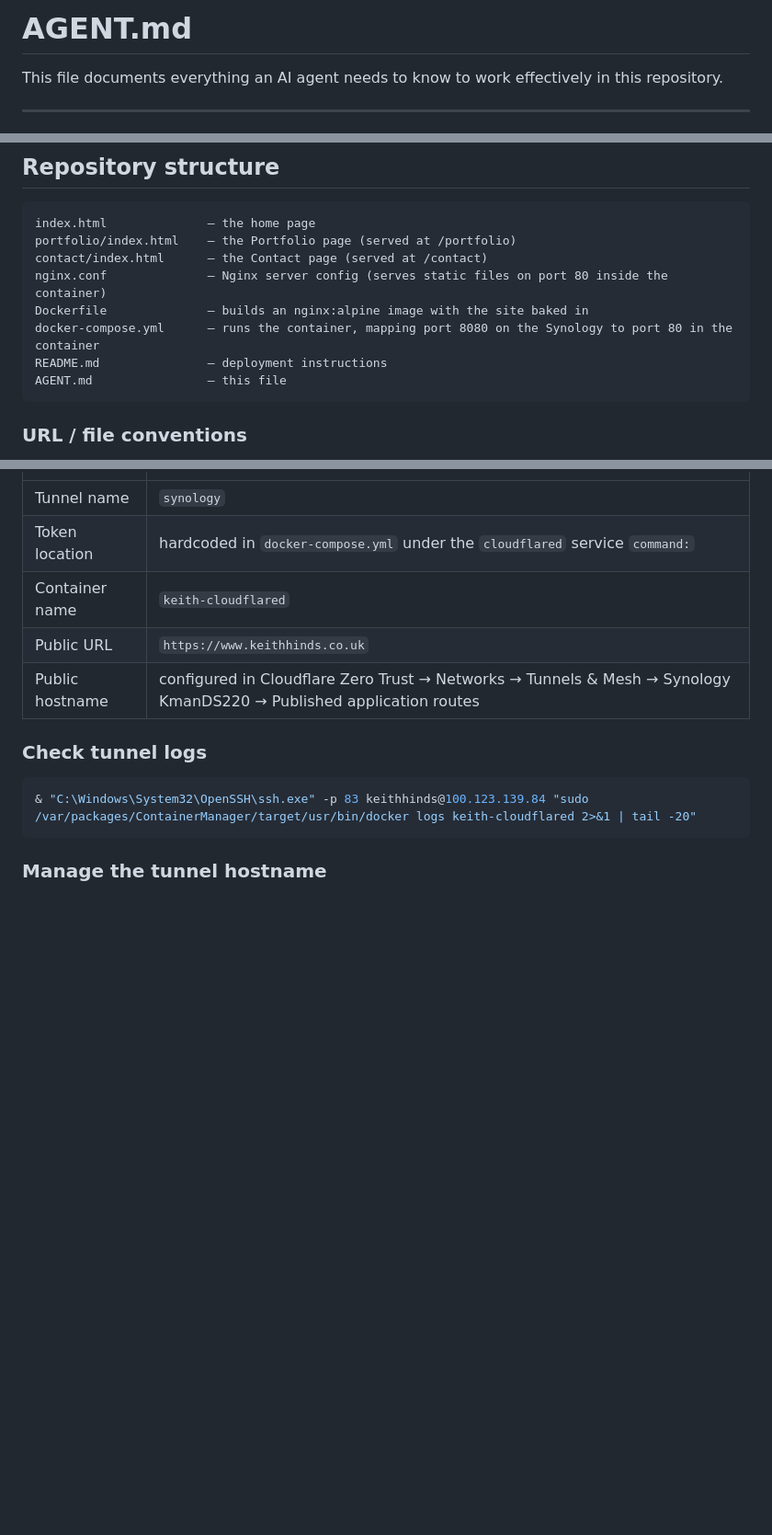
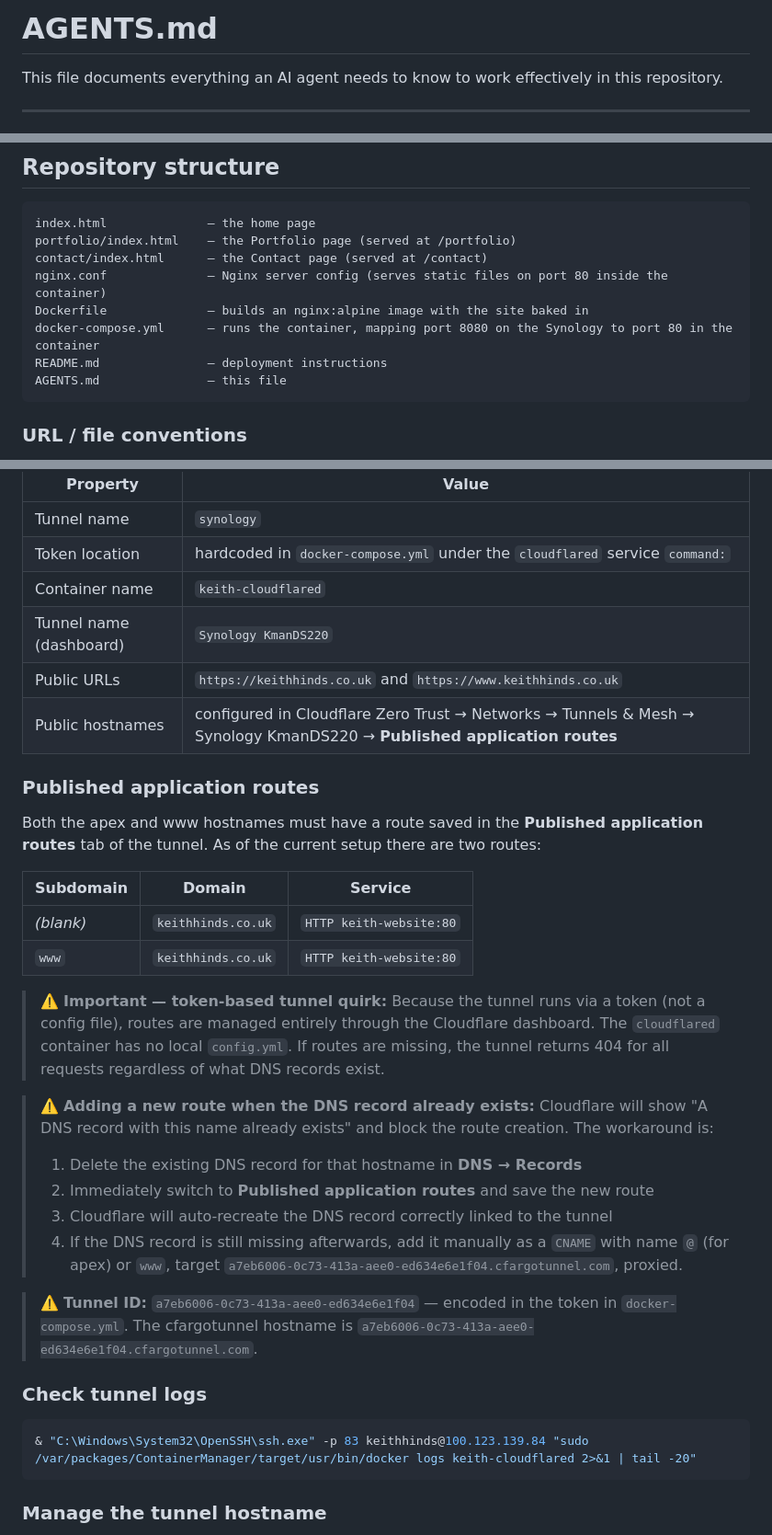
Before and after one commit to khinds-dev/keith-website, a Markdown page: AGENTS.md, 3 parts joined by grey strips. Shown at 92% size. Rendered like a GitHub page; blank space fills up the shorter version.

Commit message:
Rename AGENT.md to AGENTS.md and document Cloudflare tunnel routing fix

````diff
--- a/AGENT.md
+++ b/AGENTS.md
@@ -1,4 +1,4 @@
-# AGENT.md
+# AGENTS.md
 
 This file documents everything an AI agent needs to know to work effectively in this repository.
 
@@ -42,7 +42,7 @@ nginx.conf              — Nginx server config (serves static files on port 80
 Dockerfile              — builds an nginx:alpine image with the site baked in
 docker-compose.yml      — runs the container, mapping port 8080 on the Synology to port 80 in the container
 README.md               — deployment instructions
-AGENT.md                — this file
+AGENTS.md               — this file
 ```
 
 ### URL / file conventions
@@ -88,8 +88,28 @@ The site is exposed to the public internet via a Cloudflare Tunnel (`cloudflared
 | Tunnel name      | `synology` |
 | Token location   | hardcoded in `docker-compose.yml` under the `cloudflared` service `command:` |
 | Container name   | `keith-cloudflared` |
-| Public URL       | `https://www.keithhinds.co.uk` |
-| Public hostname  | configured in Cloudflare Zero Trust → Networks → Tunnels & Mesh → Synology KmanDS220 → Published application routes |
+| Tunnel name (dashboard) | `Synology KmanDS220` |
+| Public URLs      | `https://keithhinds.co.uk` and `https://www.keithhinds.co.uk` |
+| Public hostnames | configured in Cloudflare Zero Trust → Networks → Tunnels & Mesh → Synology KmanDS220 → **Published application routes** |
+
+### Published application routes
+
+Both the apex and www hostnames must have a route saved in the **Published application routes** tab of the tunnel. As of the current setup there are two routes:
+
+| Subdomain | Domain | Service |
+|-----------|--------|---------|
+| *(blank)* | `keithhinds.co.uk` | `HTTP keith-website:80` |
+| `www` | `keithhinds.co.uk` | `HTTP keith-website:80` |
+
+> ⚠️ **Important — token-based tunnel quirk:** Because the tunnel runs via a token (not a config file), routes are managed entirely through the Cloudflare dashboard. The `cloudflared` container has no local `config.yml`. If routes are missing, the tunnel returns 404 for all requests regardless of what DNS records exist.
+
+> ⚠️ **Adding a new route when the DNS record already exists:** Cloudflare will show "A DNS record with this name already exists" and block the route creation. The workaround is:
+> 1. Delete the existing DNS record for that hostname in **DNS → Records**
+> 2. Immediately switch to **Published application routes** and save the new route
+> 3. Cloudflare will auto-recreate the DNS record correctly linked to the tunnel
+> 4. If the DNS record is still missing afterwards, add it manually as a `CNAME` with name `@` (for apex) or `www`, target `a7eb6006-0c73-413a-aee0-ed634e6e1f04.cfargotunnel.com`, proxied.
+
+> ⚠️ **Tunnel ID:** `a7eb6006-0c73-413a-aee0-ed634e6e1f04` — encoded in the token in `docker-compose.yml`. The cfargotunnel hostname is `a7eb6006-0c73-413a-aee0-ed634e6e1f04.cfargotunnel.com`.
 
 ### Check tunnel logs
 ```powershell
````
Also changed, not shown: other parts of AGENTS.md (+1 -1 lines).
